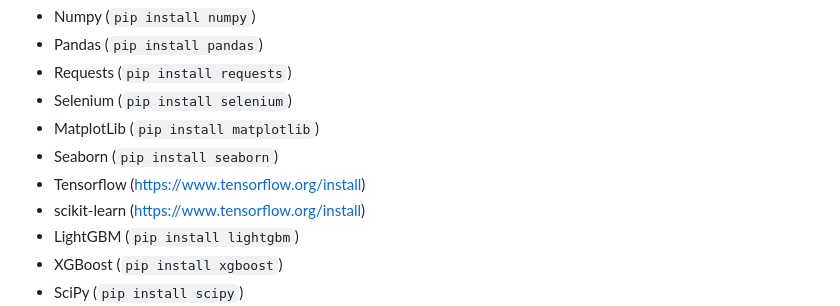
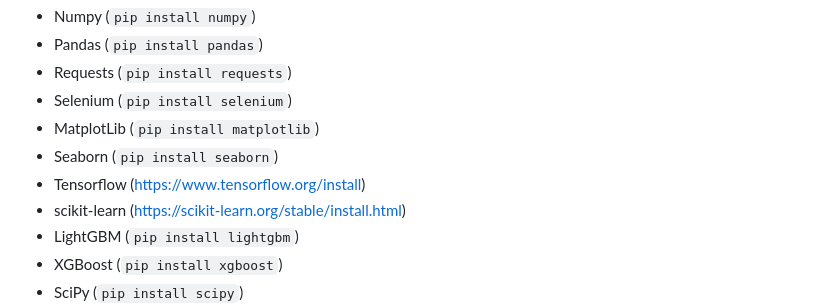
Before and after one commit to WhipGG/F1-TFG, a Markdown page: README.md, the part around the change. Drawn GitHub-style.

```diff
--- a/README.md
+++ b/README.md
@@ -72,7 +72,7 @@ Para poder ejecutar los archivos en este repositorio se necesitan los siguientes
  - MatplotLib  (`pip install matplotlib`)
  - Seaborn  (`pip install seaborn`)
  - Tensorflow  (https://www.tensorflow.org/install)
- - scikit-learn  (https://www.tensorflow.org/install)
+ - scikit-learn  (https://scikit-learn.org/stable/install.html)
  - LightGBM  (`pip install lightgbm`)
  - XGBoost  (`pip install xgboost`)
  - SciPy  (`pip install scipy`)
```
